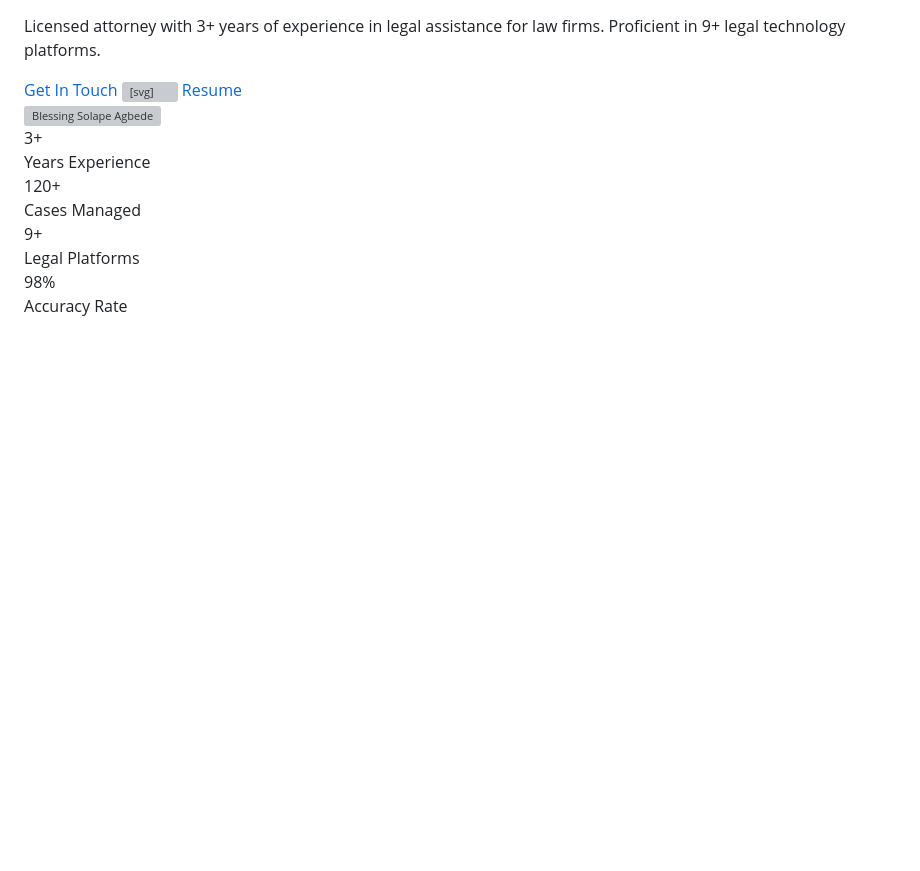
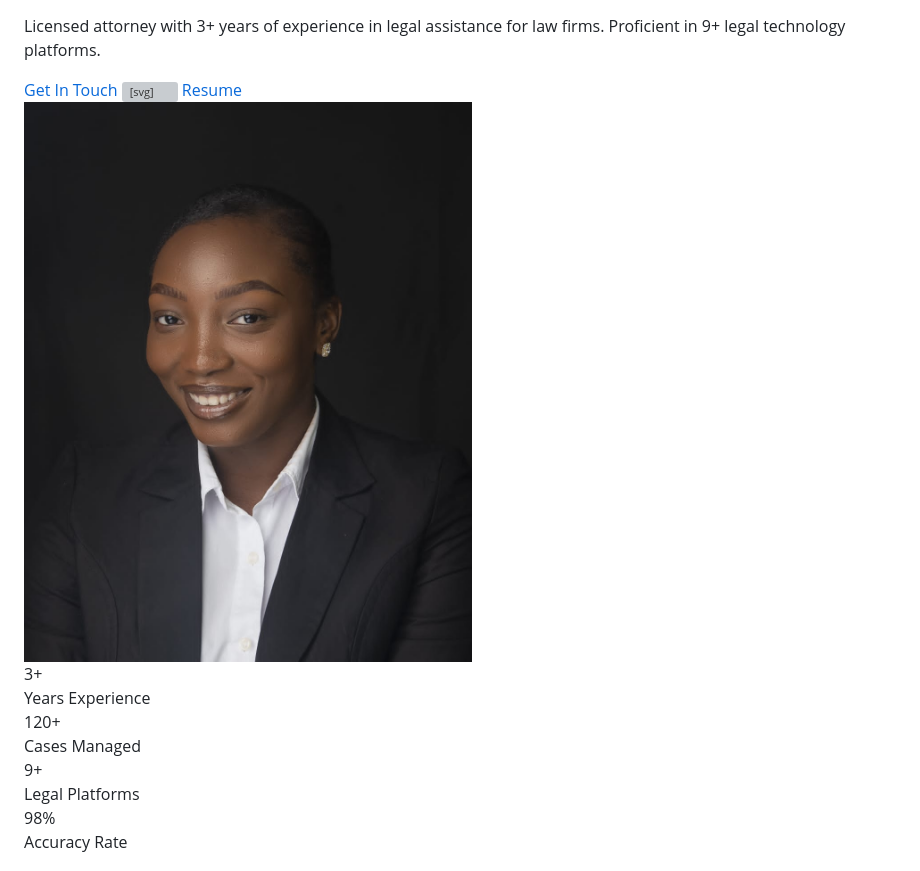
Before and after one commit to solapeblessing-lang/Blessing-Portfolio, a Markdown page: README.md, the part around the change. Rendered like a GitHub page; blank space fills up the shorter version; grey boxes are pictures that could not be loaded.

```diff
--- a/README.md
+++ b/README.md
@@ -54,7 +54,7 @@
         </div>
         <div class="flex justify-center">
           <div class="w-80 h-80 bg-gray-200 rounded-lg flex items-center justify-center text-gray-500">
-            <img src="images/profile.jpg" alt="Blessing Solape Agbede" class="w-full h-full object-cover rounded-lg">
+            <img src="professional-headshot.jpg" alt="Blessing Solape Agbede" class="w-full h-full object-cover rounded-lg">
           </div>
         </div>
       </div>
```
